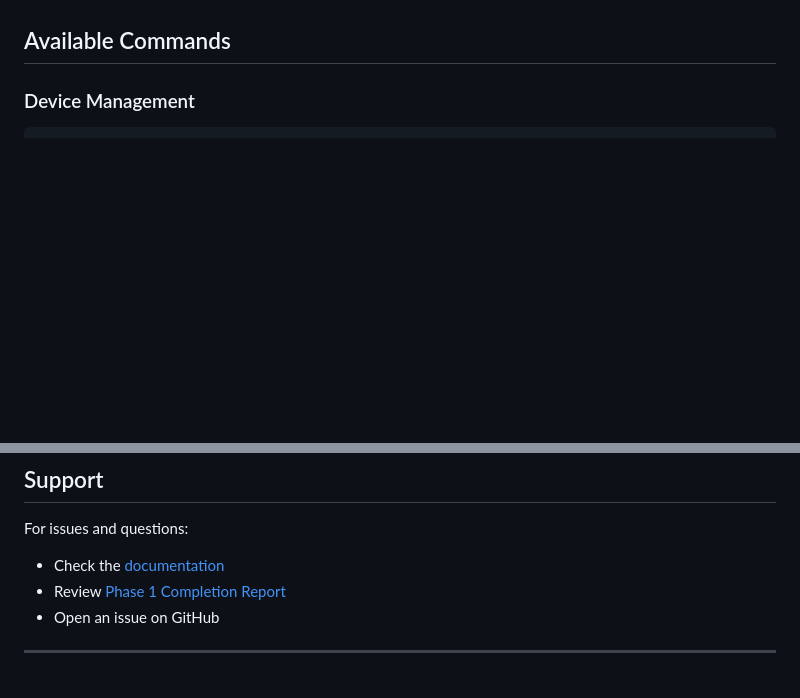
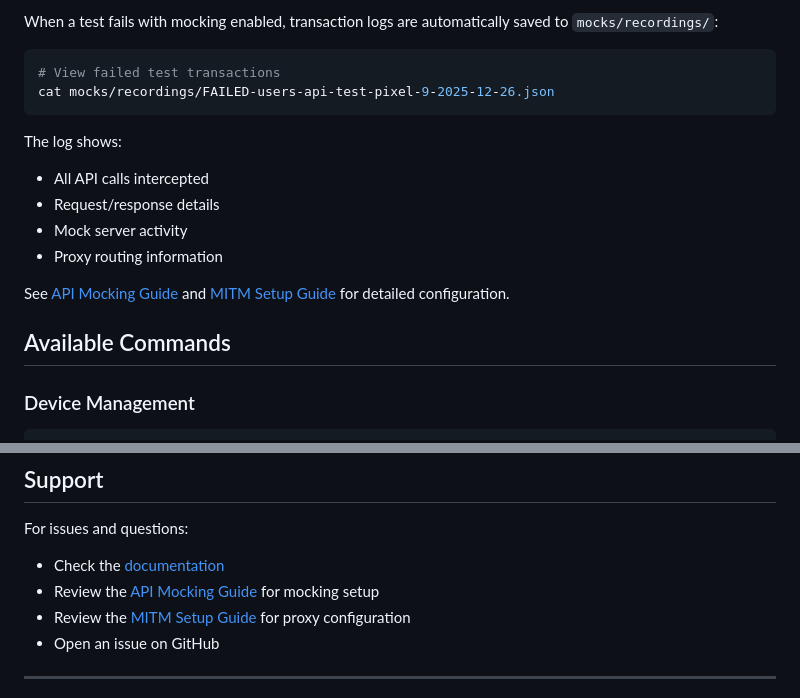
Before and after one commit to VanyaHuaman/mobile-test-farm, a Markdown page: README.md, 2 parts joined by grey strips. Rendered like a GitHub page; blank space fills up the shorter version.

````diff
--- a/README.md
+++ b/README.md
@@ -277,3 +357,18 @@ See [Parallel Testing Guide](docs/parallel-testing.md) and [Cloud Integration Gu
+When a test fails with mocking enabled, transaction logs are automatically saved to `mocks/recordings/`:
+
+```bash
+# View failed test transactions
+cat mocks/recordings/FAILED-users-api-test-pixel-9-2025-12-26.json
+```
+
+The log shows:
+- All API calls intercepted
+- Request/response details
+- Mock server activity
+- Proxy routing information
+
+See [API Mocking Guide](docs/MOCKING.md) and [MITM Setup Guide](docs/MITM_SETUP.md) for detailed configuration.
+
 ## Available Commands
 
 ### Device Management
@@ -591,7 +703,8 @@ ISC
 
 For issues and questions:
 - Check the [documentation](docs/)
-- Review [Phase 1 Completion Report](docs/phase1-completion.md)
+- Review the [API Mocking Guide](docs/MOCKING.md) for mocking setup
+- Review the [MITM Setup Guide](docs/MITM_SETUP.md) for proxy configuration
 - Open an issue on GitHub
 
 ---
````
Also changed, not shown: other parts of README.md (+108 -11 lines), PLAN.md (deleted, +0 -356 lines), docs/MOCKING.md (+49 -15 lines).
